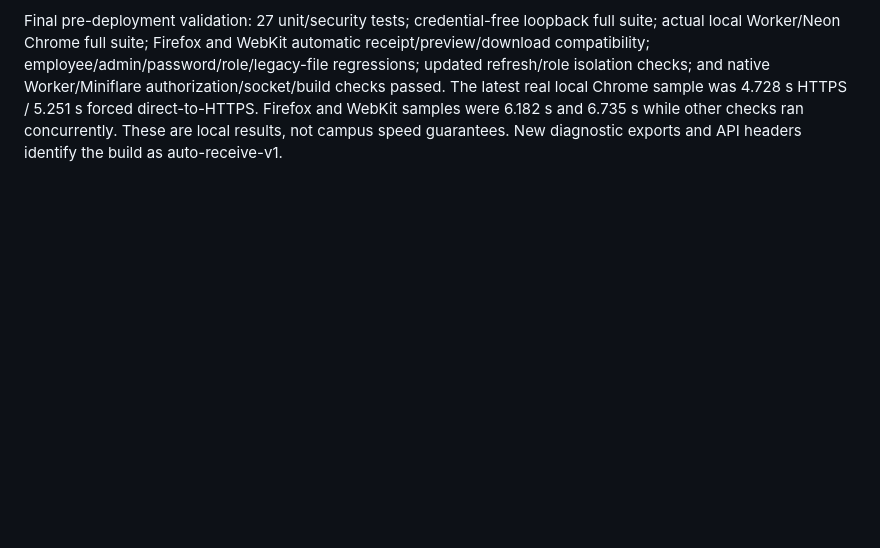
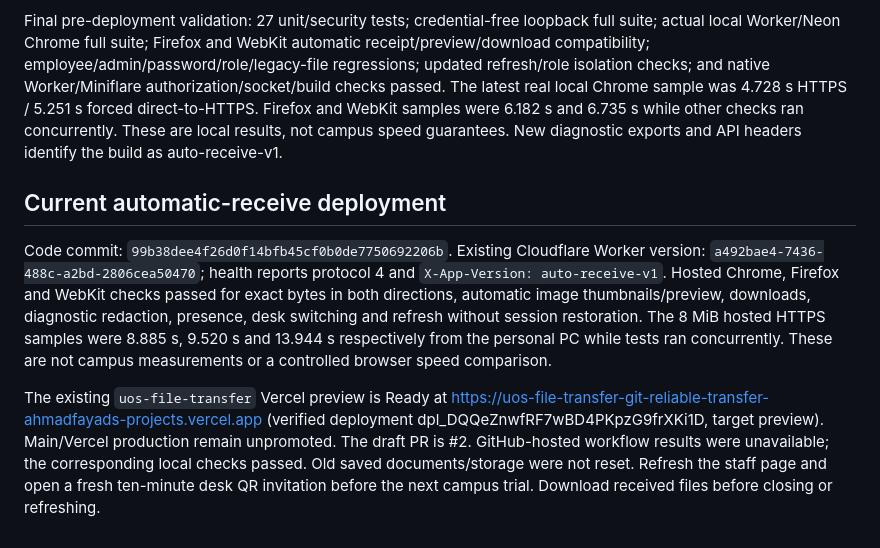
Before and after one commit to Ahmadfayad/P2P-Transfer, a Markdown page: docs/STREAMING.md, the part around the change. Rendered like a GitHub page; blank space fills up the shorter version.

```diff
--- a/docs/STREAMING.md
+++ b/docs/STREAMING.md
@@ -75,3 +75,9 @@ The current flow no longer prompts Receive & save. The original campus/mobile lo
 The credential-free loopback Chrome suite verifies exact bytes, both directions, direct-to-HTTPS fallback, interruption/revocation, no restored sessions, diagnostic redaction and both ten-minute browser deadlines. The 8 MiB samples were 3.267 s HTTPS (33 API requests, two upload windows) and 5.383 s forced direct-to-HTTPS (33 requests). These are local loopback samples, not measured campus performance. The real local Worker/Neon automatic HTTPS sample was 4.431 s. Earlier native disk and manual receive measurements remain historical.
 
 Final pre-deployment validation: 27 unit/security tests; credential-free loopback full suite; actual local Worker/Neon Chrome full suite; Firefox and WebKit automatic receipt/preview/download compatibility; employee/admin/password/role/legacy-file regressions; updated refresh/role isolation checks; and native Worker/Miniflare authorization/socket/build checks passed. The latest real local Chrome sample was 4.728 s HTTPS / 5.251 s forced direct-to-HTTPS. Firefox and WebKit samples were 6.182 s and 6.735 s while other checks ran concurrently. These are local results, not campus speed guarantees. New diagnostic exports and API headers identify the build as auto-receive-v1.
+
+## Current automatic-receive deployment
+
+Code commit: `99b38dee4f26d0f14bfb45cf0b0de7750692206b`. Existing Cloudflare Worker version: `a492bae4-7436-488c-a2bd-2806cea50470`; health reports protocol 4 and `X-App-Version: auto-receive-v1`. Hosted Chrome, Firefox and WebKit checks passed for exact bytes in both directions, automatic image thumbnails/preview, downloads, diagnostic redaction, presence, desk switching and refresh without session restoration. The 8 MiB hosted HTTPS samples were 8.885 s, 9.520 s and 13.944 s respectively from the personal PC while tests ran concurrently. These are not campus measurements or a controlled browser speed comparison.
+
+The existing `uos-file-transfer` Vercel preview is Ready at https://uos-file-transfer-git-reliable-transfer-ahmadfayads-projects.vercel.app (verified deployment dpl_DQQeZnwfRF7wBD4PKpzG9frXKi1D, target preview). Main/Vercel production remain unpromoted. The draft PR is #2. GitHub-hosted workflow results were unavailable; the corresponding local checks passed. Old saved documents/storage were not reset. Refresh the staff page and open a fresh ten-minute desk QR invitation before the next campus trial. Download received files before closing or refreshing.
```
Also changed, not shown: docs/PROJECT-HANDOFF.md (+6 -0 lines).
